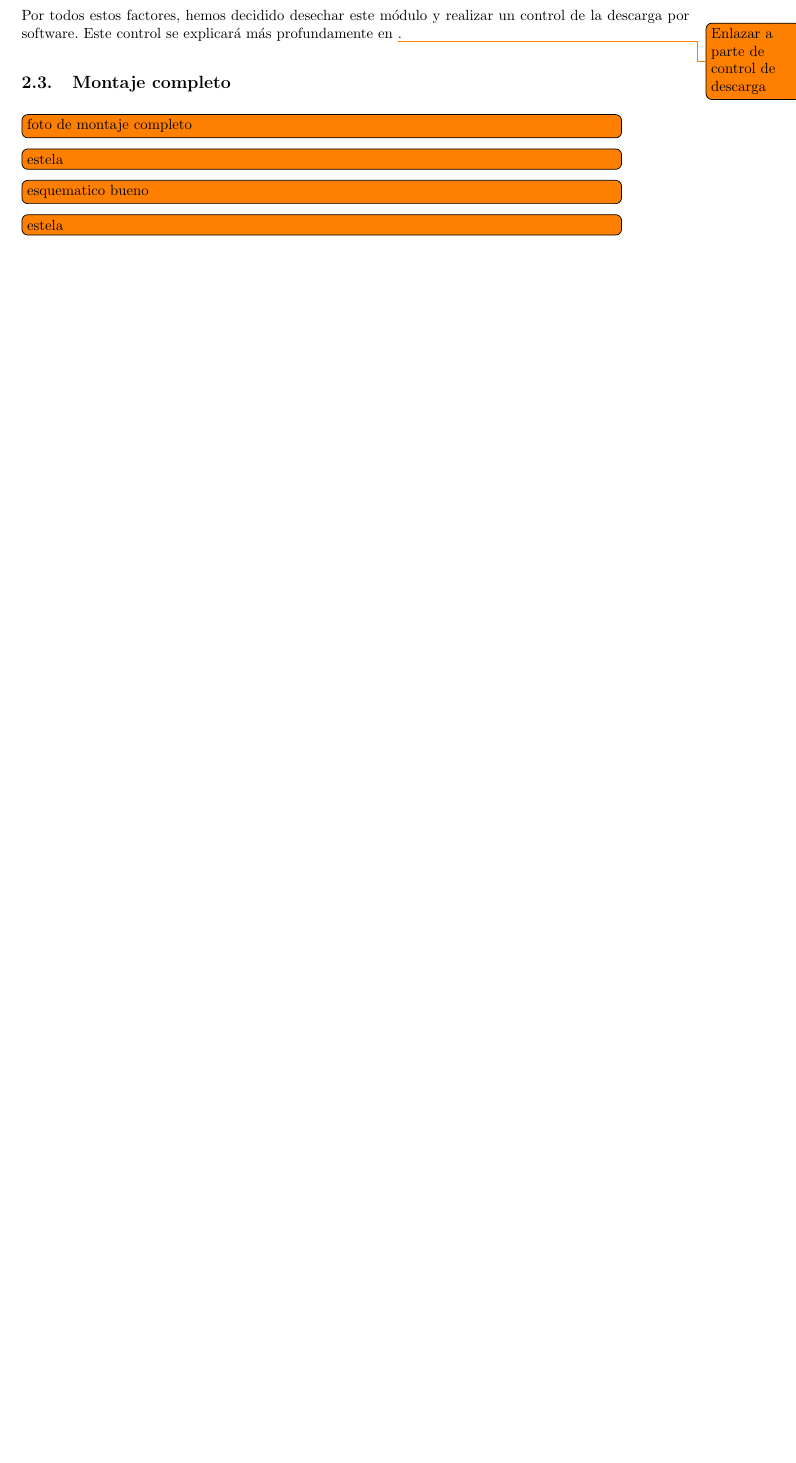
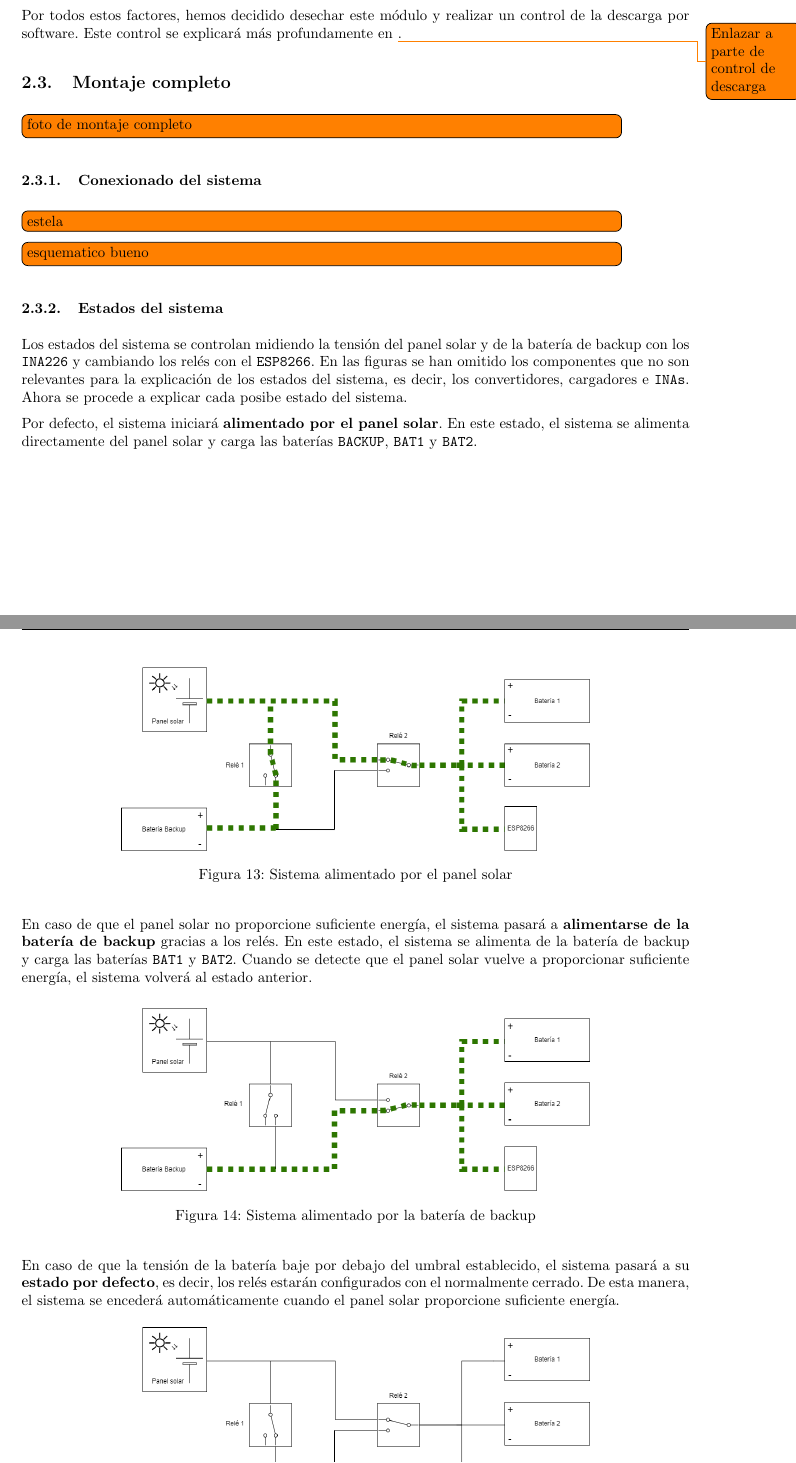
Before and after one commit to David-Andrino/iot-power, a LaTeX document (memoria/main.tex, which reads memoria/files/2-Hardware/Montaje/conexionado.tex, memoria/files/2-Hardware/Montaje/estados.tex): part of page 12 of 17 before the commit and two parts of pages 12 and 13 of 18 after it, the two joined at a grey line, cut so that both start at the same text, the shorter picture padded with empty space. Compiled offline with pdfLaTeX.

Commit message:
Estados del sistema

```diff
--- a/memoria/files/2-Hardware/Montaje/conexionado.tex
+++ b/memoria/files/2-Hardware/Montaje/conexionado.tex
@@ -1,3 +1,3 @@
-
+\subsubsection{Conexionado del sistema}
 
 \todo[inline, inlinewidth=0.9\textwidth]{estela}
--- a/memoria/files/2-Hardware/Montaje/estados.tex
+++ b/memoria/files/2-Hardware/Montaje/estados.tex
@@ -1 +1,23 @@
-\todo[inline, inlinewidth=0.9\textwidth]{estela}
+\subsubsection{Estados del sistema}
+
+Los estados del sistema se controlan midiendo la tensión del panel solar y de la batería de backup con los \texttt{INA226} y cambiando los relés con el \texttt{ESP8266}. En las figuras se han omitido los componentes que no son relevantes para la explicación de los estados del sistema, es decir, los convertidores, cargadores e \texttt{INAs}. Ahora se procede a explicar cada posibe estado del sistema.
+
+Por defecto, el sistema iniciará \textbf{alimentado por el panel solar}. En este estado, el sistema se alimenta directamente del panel solar y carga las baterías \texttt{BACKUP}, \texttt{BAT1} y \texttt{BAT2}.
+
+\begin{figure}[H]
+    \centering
+    \includegraphics[width=0.7\textwidth]{images/2-hardware/Estado_solar.png}
+    \caption{Sistema alimentado por el panel solar}
+    \label{fig:hardware/estados/solar}
+\end{figure}
+
+En caso de que el panel solar no proporcione suficiente energía, el sistema pasará a \textbf{alimentarse de la batería de backup} gracias a los relés. En este estado, el sistema se alimenta de la batería de backup y carga las baterías \texttt{BAT1} y \texttt{BAT2}. Cuando se detecte que el panel solar vuelve a proporcionar suficiente energía, el sistema volverá al estado anterior.
+
+\begin{figure}[H]
+    \centering
+    \includegraphics[width=0.7\textwidth]{images/2-hardware/Estado_backup.png}
+    \caption{Sistema alimentado por la batería de backup}
+    \label{fig:hardware/estados/backup}
+\end{figure}
+
+En caso de que la tensión de la batería baje por debajo del umbral establecido, el sistema pasará a su \textbf{estado por defecto}, es decir, los relés estarán configurados con el normalmente cerrado. De esta manera, el sistema se encederá automáticamente cuando el panel solar proporcione suficiente energía.
```
Also changed, not shown: memoria/images/2-hardware/Estado_defecto.png (renamed from memoria/images/2-hardware/Estado_0.png), memoria/files/2-Hardware/Montaje/estados.tex (7 more changed lines).
